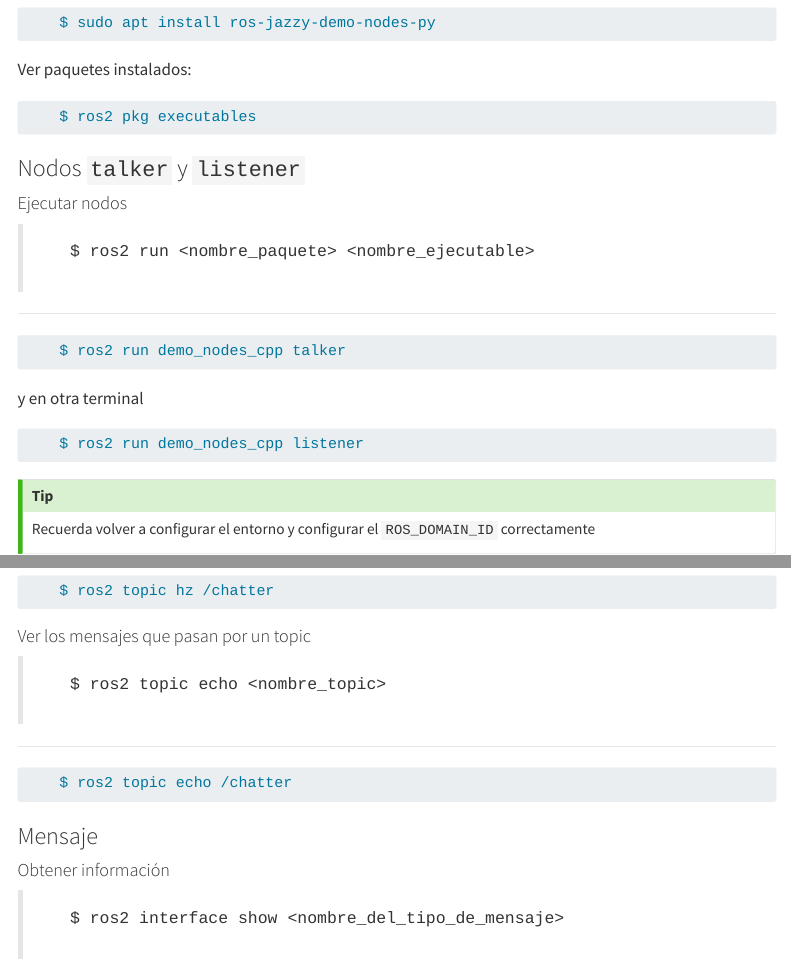
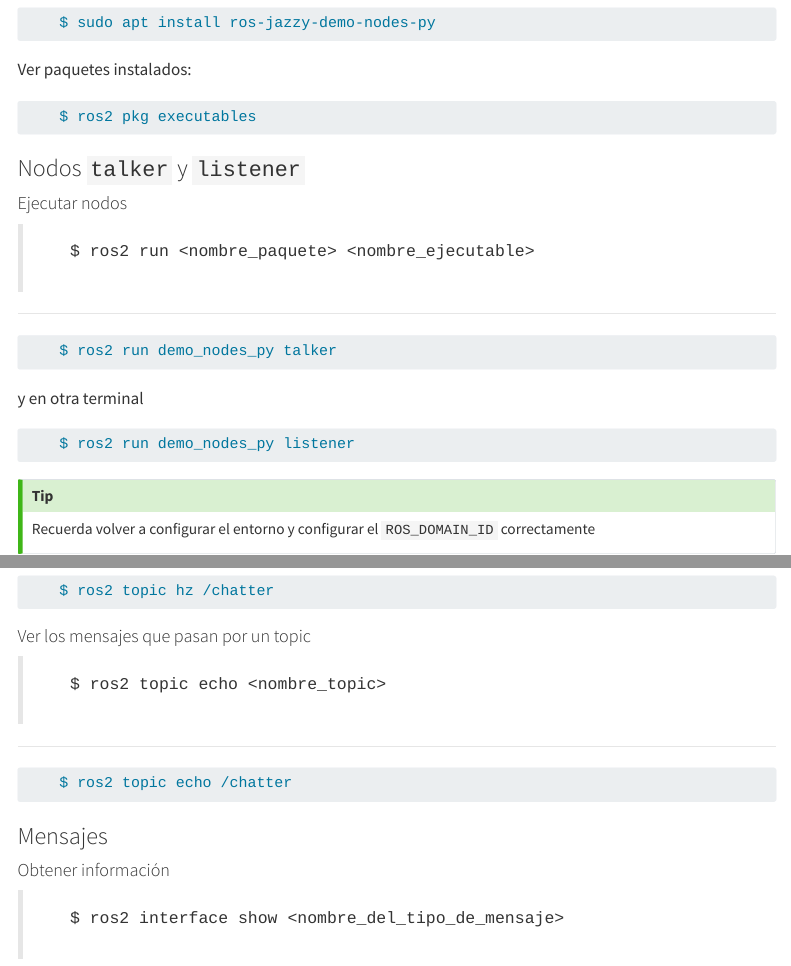
Before and after one commit to acapovilla/robotica-2025, a Quarto document (clases/02/lab.qmd): the page in a window 1100 px wide, from 2320 px down, and a second part further down, joined at a grey line. Rendered offline with R 4.5, knitr and Pandoc in place of Quarto, with nearby package versions; menus at the side of the page are left out; long lines of code are wrapped.

Commit message:
Change cpp to py demo package

````diff
--- a/clases/02/lab.qmd
+++ b/clases/02/lab.qmd
@@ -149,11 +149,11 @@ Ver paquetes instalados:
 ---------
 
 ```{.bash code-line-numbers="false"}
-    $ ros2 run demo_nodes_cpp talker
+    $ ros2 run demo_nodes_py talker
 ```
 y en otra terminal
 ```{.bash code-line-numbers="false"}
-    $ ros2 run demo_nodes_cpp listener
+    $ ros2 run demo_nodes_py listener
 ```
 
 ::: {.callout-tip}
@@ -226,7 +226,7 @@ Medir la frecuencia con la que se publican mensajes: `ros2 topic hz <nombre_topi
     $ ros2 topic echo /chatter
 ```
 
-### Mensaje
+### Mensajes
 
 #### Obtener información
 
````
